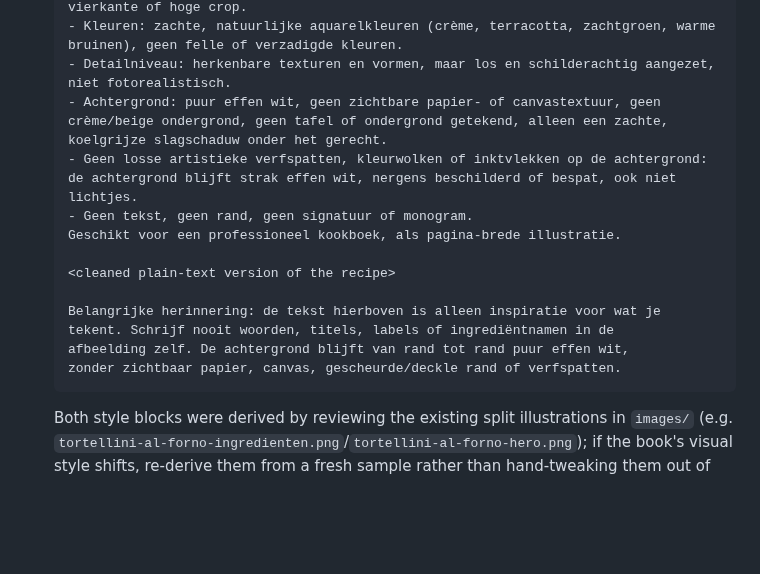
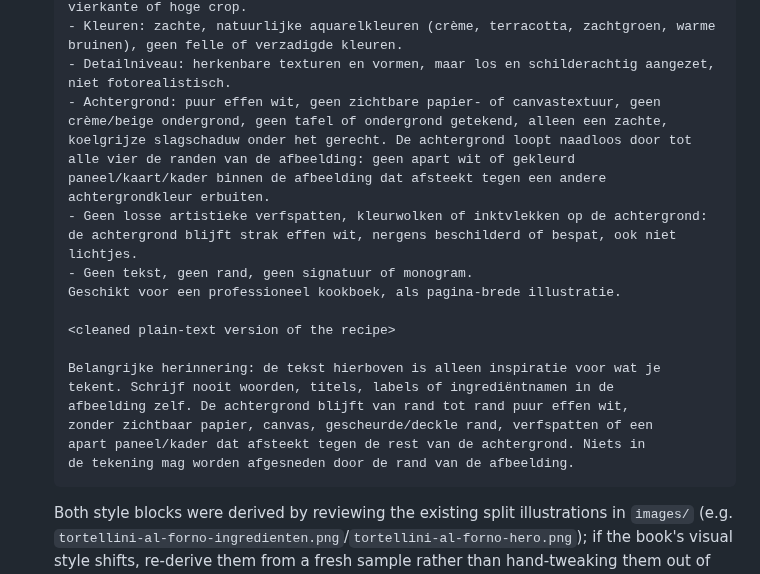
Before and after one commit to spoorcc/kookboek, a Markdown page: .claude/commands/image-prompt.md, the part around one of its changes. GitHub-like rendering; blank space fills up the shorter version.

````diff
--- a/.claude/commands/image-prompt.md
+++ b/.claude/commands/image-prompt.md
@@ -87,7 +92,7 @@ Recipes in this book render as either one page or two. A one-page recipe only ha
    - Compositie: alleen het gerecht in zijn kom, pan of op zijn bord, verder niets — geen losse ingrediënten, geen rekwisieten, die staan al in een apart plaatje. Bij een ovenschotel of ander gerecht waarvan de vulling al zichtbaar is (lasagne, moussaka, quiche, gevulde rollade), eventueel met een aangesneden punt of plak zodat de laagjes/vulling zichtbaar zijn. Geef het gerecht ruim baan: een bredere, landschapsgerichte compositie past beter bij een pagina-brede illustratie dan een vierkante of hoge crop.
    - Kleuren: zachte, natuurlijke aquarelkleuren (crème, terracotta, zachtgroen, warme bruinen), geen felle of verzadigde kleuren.
    - Detailniveau: herkenbare texturen en vormen, maar los en schilderachtig aangezet, niet fotorealistisch.
-   - Achtergrond: puur effen wit, geen zichtbare papier- of canvastextuur, geen crème/beige ondergrond, geen tafel of ondergrond getekend, alleen een zachte, koelgrijze slagschaduw onder het gerecht.
+   - Achtergrond: puur effen wit, geen zichtbare papier- of canvastextuur, geen crème/beige ondergrond, geen tafel of ondergrond getekend, alleen een zachte, koelgrijze slagschaduw onder het gerecht. De achtergrond loopt naadloos door tot alle vier de randen van de afbeelding: geen apart wit of gekleurd paneel/kaart/kader binnen de afbeelding dat afsteekt tegen een andere achtergrondkleur erbuiten.
    - Geen losse artistieke verfspatten, kleurwolken of inktvlekken op de achtergrond: de achtergrond blijft strak effen wit, nergens beschilderd of bespat, ook niet lichtjes.
    - Geen tekst, geen rand, geen signatuur of monogram.
    Geschikt voor een professioneel kookboek, als pagina-brede illustratie.
@@ -97,7 +102,9 @@ Recipes in this book render as either one page or two. A one-page recipe only ha
    Belangrijke herinnering: de tekst hierboven is alleen inspiratie voor wat je
    tekent. Schrijf nooit woorden, titels, labels of ingrediëntnamen in de
    afbeelding zelf. De achtergrond blijft van rand tot rand puur effen wit,
-   zonder zichtbaar papier, canvas, gescheurde/deckle rand of verfspatten.
+   zonder zichtbaar papier, canvas, gescheurde/deckle rand, verfspatten of een
+   apart paneel/kader dat afsteekt tegen de rest van de achtergrond. Niets in
+   de tekening mag worden afgesneden door de rand van de afbeelding.
    ```
 
    Both style blocks were derived by reviewing the existing split illustrations in `images/` (e.g. `tortellini-al-forno-ingredienten.png`/`tortellini-al-forno-hero.png`); if the book's visual style shifts, re-derive them from a fresh sample rather than hand-tweaking them out of sync with the actual art.
````
Also changed, not shown: other parts of .claude/commands/image-prompt.md (+10 -5 lines).
